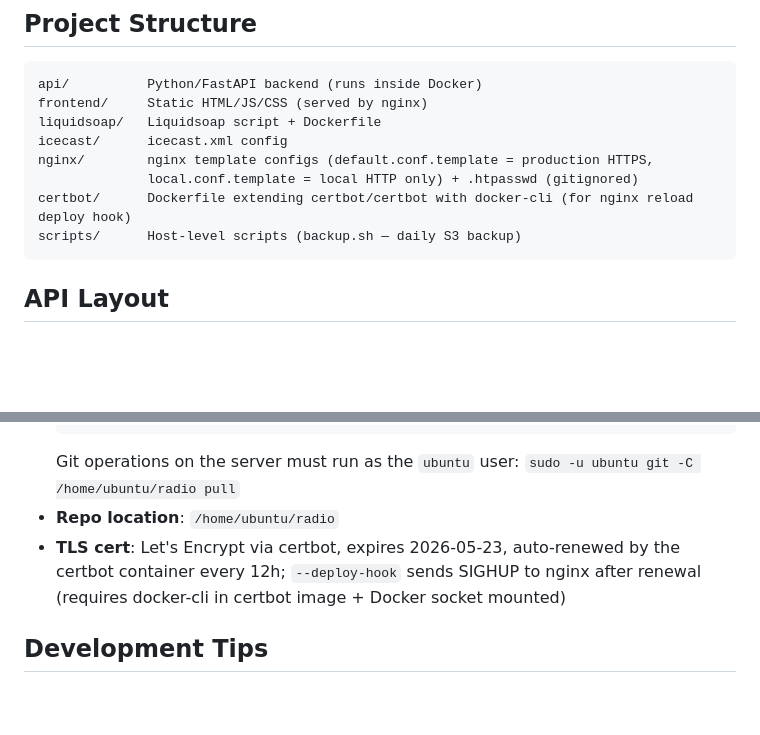
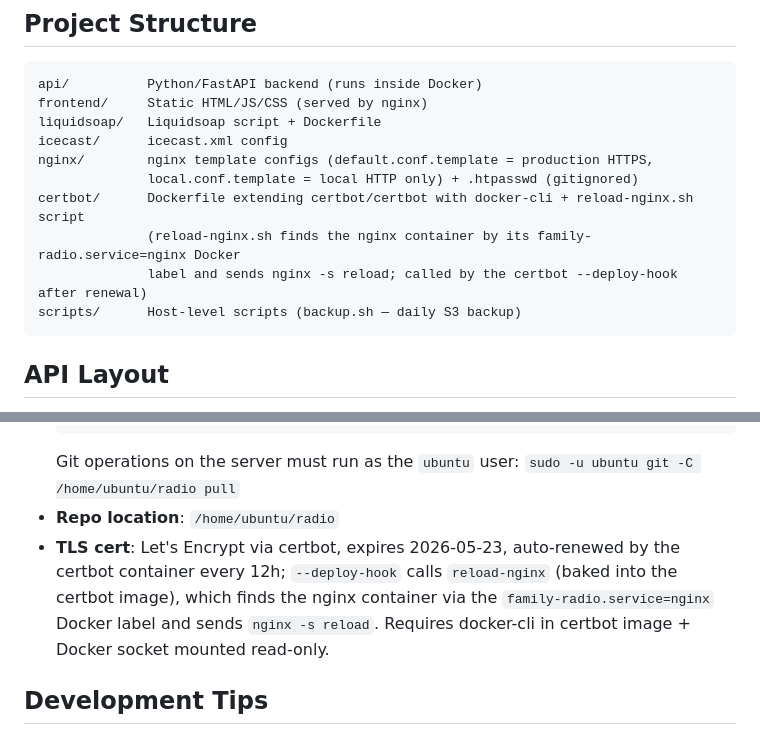
Before and after one commit to linuxmaier/custom-radio, a Markdown page: CLAUDE.md, 2 parts joined by grey strips. GitHub-like rendering; blank space fills up the shorter version.

Commit message:
CLAUDE.md: update certbot and TLS cert notes to reflect label-based reload hook
Co-Authored-By: Claude Sonnet 4.6 <noreply@anthropic.com>

````diff
--- a/CLAUDE.md
+++ b/CLAUDE.md
@@ -21,7 +21,9 @@ liquidsoap/   Liquidsoap script + Dockerfile
 icecast/      icecast.xml config
 nginx/        nginx template configs (default.conf.template = production HTTPS,
               local.conf.template = local HTTP only) + .htpasswd (gitignored)
-certbot/      Dockerfile extending certbot/certbot with docker-cli (for nginx reload deploy hook)
+certbot/      Dockerfile extending certbot/certbot with docker-cli + reload-nginx.sh script
+              (reload-nginx.sh finds the nginx container by its family-radio.service=nginx Docker
+              label and sends nginx -s reload; called by the certbot --deploy-hook after renewal)
 scripts/      Host-level scripts (backup.sh — daily S3 backup)
 ```
 
@@ -112,7 +114,7 @@ The admin page also has a **YouTube Cookies** card that shows whether a cookies
   ```
   Git operations on the server must run as the `ubuntu` user: `sudo -u ubuntu git -C /home/ubuntu/radio pull`
 - **Repo location**: `/home/ubuntu/radio`
-- **TLS cert**: Let's Encrypt via certbot, expires 2026-05-23, auto-renewed by the certbot container every 12h; `--deploy-hook` sends SIGHUP to nginx after renewal (requires docker-cli in certbot image + Docker socket mounted)
+- **TLS cert**: Let's Encrypt via certbot, expires 2026-05-23, auto-renewed by the certbot container every 12h; `--deploy-hook` calls `reload-nginx` (baked into the certbot image), which finds the nginx container via the `family-radio.service=nginx` Docker label and sends `nginx -s reload`. Requires docker-cli in certbot image + Docker socket mounted read-only.
 
 ## Development Tips
 
````
